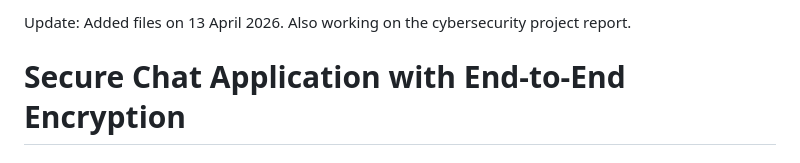
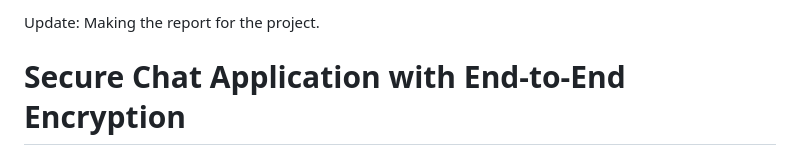
Before and after one commit to mithilgala-cmd/portfolio-projects, a Markdown page: Cybersecurity /README.md, the part around the change. Rendered like a GitHub page.

Commit message:
Revise project report update in README

```diff
--- a/Cybersecurity /README.md
+++ b/Cybersecurity /README.md
@@ -1,4 +1,4 @@
-Update: Added files on 13 April 2026. Also working on the cybersecurity project report.
+Update: Making the report for the project.
 
 # Secure Chat Application with End-to-End Encryption
 
```
